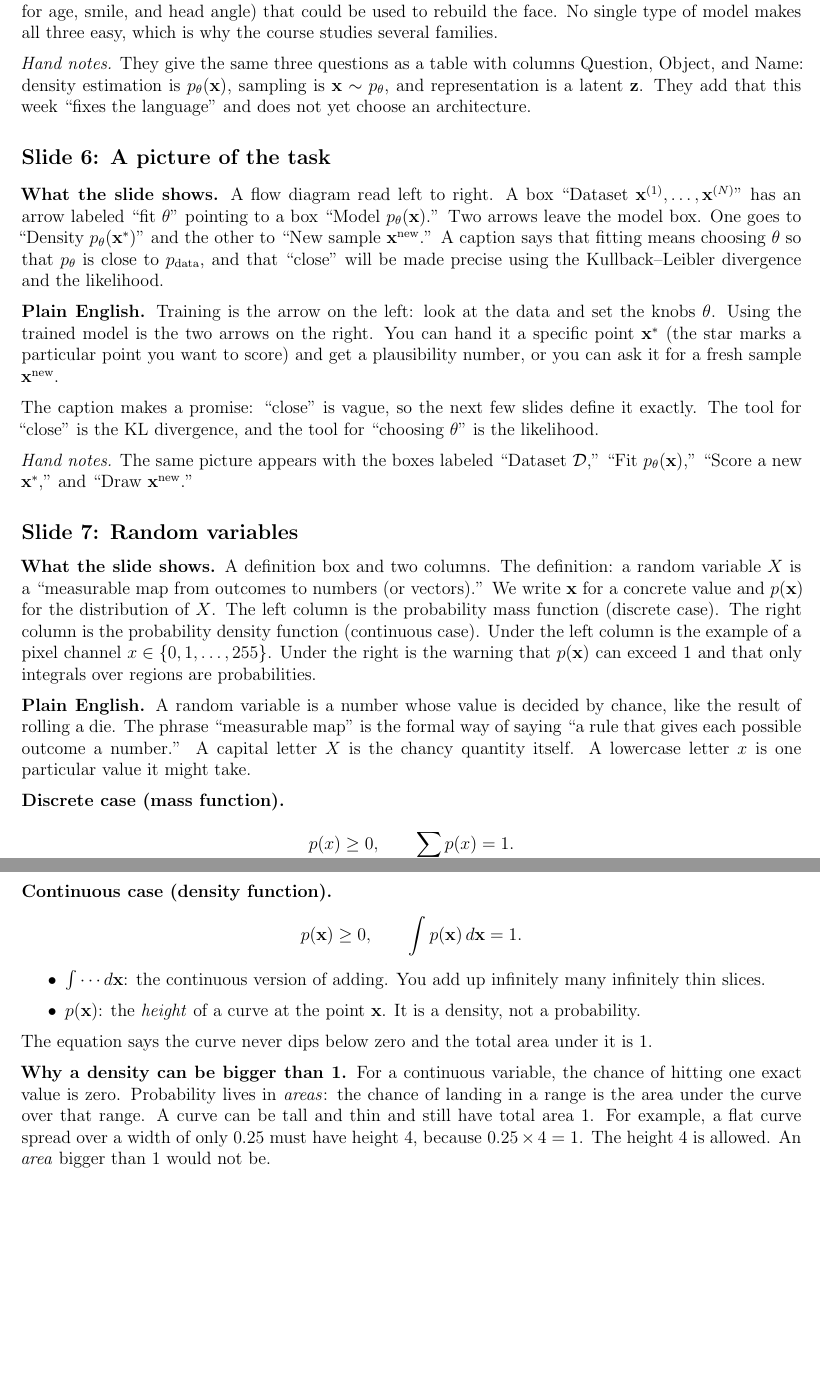
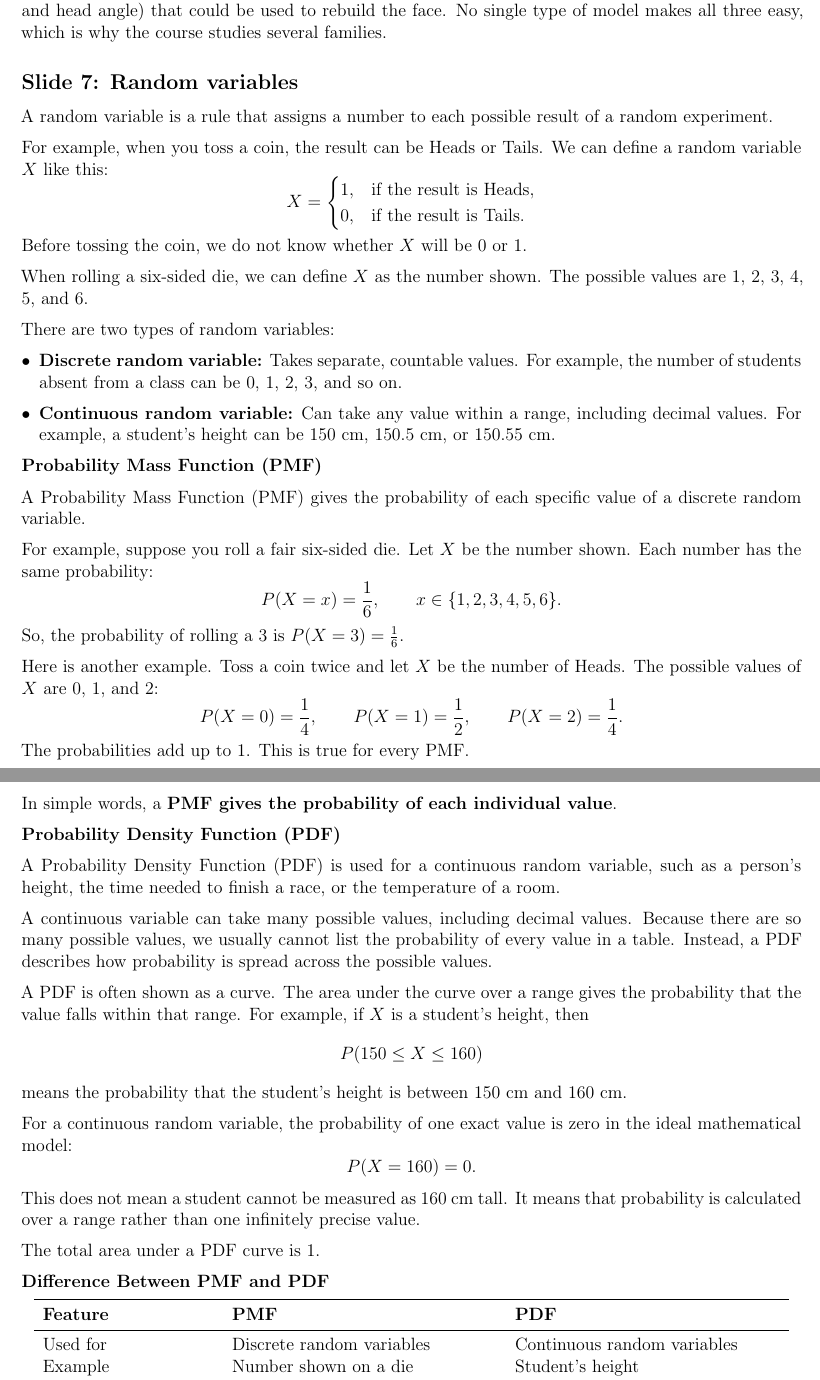
Before and after one commit to abdullah-al-mahmud-18/cse755, a LaTeX document (main.tex, which reads lectures/week_01_probabilitic_modeling_likelihood_latent_variables.tex): two parts of pages 4 and 5 of 23 before the commit and two parts of pages 3 and 4 of 22 after it, joined at a grey line, cut so that both start at the same text, the shorter picture padded with empty space. Compiled offline with pdfLaTeX.

Commit message:
feat: fix notes upto slide 7

```diff
--- a/lectures/week_01_probabilitic_modeling_likelihood_latent_variables.tex
+++ b/lectures/week_01_probabilitic_modeling_likelihood_latent_variables.tex
@@ -84 +66,2 @@ drawn from an unknown data distribution $p_{\text{data}}(\mathbf{x})$, learn a m
+    \end{scriptsize}
 \end{itemize}
@@ -93,28 +68,34 @@ Below the boxes: families of models differ in \textit{which} of these three are
-\textbf{Plain English.} Picture a model of faces. Question 1 asks how face-like a given picture is. Question 2 asks the model to invent a brand-new face. Question 3 asks for a short description (like slider settings for age, smile, and head angle) that could be used to rebuild the face. No single type of model makes all three easy, which is why the course studies several families.
-
-\textit{Hand notes.} They give the same three questions as a table with columns Question, Object, and Name: density estimation is $p_\theta(\mathbf{x})$, sampling is $\mathbf{x}\sim p_\theta$, and representation is a latent $\mathbf{z}$. They add that this week ``fixes the language'' and does not yet choose an architecture.
-
-%%%%%%%%%%%%%%%%%%%%%%%%%%%%%%%%%%%%%%%%%%%%%%%%%%%%%%%%
-\subsection*{Slide 6: A picture of the task}
-\addcontentsline{toc}{subsection}{Slide 6: A picture of the task}
-
-\textbf{What the slide shows.} A flow diagram read left to right. A box ``Dataset $\mathbf{x}^{(1)},\dots,\mathbf{x}^{(N)}$'' has an arrow labeled ``fit $\theta$'' pointing to a box ``Model $p_\theta(\mathbf{x})$.'' Two arrows leave the model box. One goes to ``Density $p_\theta(\mathbf{x}^*)$'' and the other to ``New sample $\mathbf{x}^{\text{new}}$.'' A caption says that fitting means choosing $\theta$ so that $p_\theta$ is close to $p_{\text{data}}$, and that ``close'' will be made precise using the Kullback--Leibler divergence and the likelihood.
-
-\textbf{Plain English.} Training is the arrow on the left: look at the data and set the knobs $\theta$. Using the trained model is the two arrows on the right. You can hand it a specific point $\mathbf{x}^*$ (the star marks a particular point you want to score) and get a plausibility number, or you can ask it for a fresh sample $\mathbf{x}^{\text{new}}$.
-
-The caption makes a promise: ``close'' is vague, so the next few slides define it exactly. The tool for ``close'' is the KL divergence, and the tool for ``choosing $\theta$'' is the likelihood.
-
-\textit{Hand notes.} The same picture appears with the boxes labeled ``Dataset $\mathcal{D}$,'' ``Fit $p_\theta(\mathbf{x})$,'' ``Score a new $\mathbf{x}^*$,'' and ``Draw $\mathbf{x}^{\text{new}}$.''
+Picture a model of faces. Question 1 asks how face-like a given picture is. Question 2 asks the model to invent a brand-new face. Question 3 asks for a short description (like slider settings for age, smile, and head angle) that could be used to rebuild the face. No single type of model makes all three easy, which is why the course studies several families.
 
 %%%%%%%%%%%%%%%%%%%%%%%%%%%%%%%%%%%%%%%%%%%%%%%%%%%%%%%%
 \subsection*{Slide 7: Random variables}
-\addcontentsline{toc}{subsection}{Slide 7: Random variables}
 
-\textbf{What the slide shows.} A definition box and two columns. The definition: a random variable $X$ is a ``measurable map from outcomes to numbers (or vectors).'' We write $\mathbf{x}$ for a concrete value and $p(\mathbf{x})$ for the distribution of $X$. The left column is the probability mass function (discrete case). The right column is the probability density function (continuous case). Under the left column is the example of a pixel channel $x\in\{0,1,\dots,255\}$. Under the right is the warning that $p(\mathbf{x})$ can exceed 1 and that only integrals over regions are probabilities.
+A random variable is a rule that assigns a number to each possible result of a random experiment.
 
-\textbf{Plain English.} A random variable is a number whose value is decided by chance, like the result of rolling a die. The phrase ``measurable map'' is the formal way of saying ``a rule that gives each possible outcome a number.'' A capital letter $X$ is the chancy quantity itself. A lowercase letter $x$ is one particular value it might take.
+For example, when you toss a coin, the result can be Heads or Tails. We can define a random variable \(X\) like this:
+\[
+X =
+\begin{cases}
+1, & \text{if the result is Heads},\\
+0, & \text{if the result is Tails}.
+\end{cases}
+\]
+Before tossing the coin, we do not know whether \(X\) will be 0 or 1.
 
-\textbf{Discrete case (mass function).}
+When rolling a six-sided die, we can define \(X\) as the number shown. The possible values are 1, 2, 3, 4, 5, and 6.
+
+There are two types of random variables:
+\begin{itemize}[leftmargin=*]
+    \item \textbf{Discrete random variable:} Takes separate, countable values. For example, the number of students absent from a class can be 0, 1, 2, 3, and so on.
+    \item \textbf{Continuous random variable:} Can take any value within a range, including decimal values. For example, a student's height can be 150 cm, 150.5 cm, or 150.55 cm.
+\end{itemize}
+
+\textbf{Probability Mass Function (PMF)}
+
+A Probability Mass Function (PMF) gives the probability of each specific value of a discrete random variable.
+
+For example, suppose you roll a fair six-sided die. Let \(X\) be the number shown. Each number has the same probability:
 \[
-p(x)\ge 0,\qquad \sum_x p(x)=1.
+P(X=x)=\frac{1}{6}, \qquad x \in \{1,2,3,4,5,6\}.
 \]
+So, the probability of rolling a 3 is \(P(X=3)=\frac{1}{6}\).
@@ -126,13 +102,45 @@ The equation says two things: no probability is negative, and all the probabilit
 
-\textbf{Continuous case (density function).}
+Here is another example. Toss a coin twice and let \(X\) be the number of Heads. The possible values of \(X\) are 0, 1, and 2:
 \[
-p(\mathbf{x})\ge 0,\qquad \int p(\mathbf{x})\,d\mathbf{x}=1.
+P(X=0)=\frac{1}{4}, \qquad
+P(X=1)=\frac{1}{2}, \qquad
+P(X=2)=\frac{1}{4}.
 \]
-\begin{itemize}
-\item $\int \cdots d\mathbf{x}$: the continuous version of adding. You add up infinitely many infinitely thin slices.
-\item $p(\mathbf{x})$: the \textit{height} of a curve at the point $\mathbf{x}$. It is a density, not a probability.
-\end{itemize}
-The equation says the curve never dips below zero and the total area under it is 1.
+The probabilities add up to 1. This is true for every PMF.
 
-\textbf{Why a density can be bigger than 1.} For a continuous variable, the chance of hitting one exact value is zero. Probability lives in \textit{areas}: the chance of landing in a range is the area under the curve over that range. A curve can be tall and thin and still have total area 1. For example, a flat curve spread over a width of only $0.25$ must have height $4$, because $0.25\times 4=1$. The height 4 is allowed. An \textit{area} bigger than 1 would not be.
+In simple words, a \textbf{PMF gives the probability of each individual value}.
 
+\textbf{Probability Density Function (PDF)}
+
+A Probability Density Function (PDF) is used for a continuous random variable, such as a person's height, the time needed to finish a race, or the temperature of a room.
+
+A continuous variable can take many possible values, including decimal values. Because there are so many possible values, we usually cannot list the probability of every value in a table. Instead, a PDF describes how probability is spread across the possible values.
+
+A PDF is often shown as a curve. The area under the curve over a range gives the probability that the value falls within that range. For example, if \(X\) is a student's height, then
+\[
+P(150 \leq X \leq 160)
+\]
+means the probability that the student's height is between 150 cm and 160 cm.
+
+For a continuous random variable, the probability of one exact value is zero in the ideal mathematical model:
+\[
+P(X=160)=0.
+\]
+This does not mean a student cannot be measured as 160 cm tall. It means that probability is calculated over a range rather than one infinitely precise value.
+
+The total area under a PDF curve is 1.
+
+\textbf{Difference Between PMF and PDF}
+
+\begin{center}
+\begin{tabular}{>{\raggedright\arraybackslash}p{0.22\textwidth} >{\raggedright\arraybackslash}p{0.34\textwidth} >{\raggedright\arraybackslash}p{0.34\textwidth}}
+\toprule
+\textbf{Feature} & \textbf{PMF} & \textbf{PDF} \\
+\midrule
+Used for & Discrete random variables & Continuous random variables \\
+Example & Number shown on a die & Student's height \\
+Probability & Gives probability for each specific value & Area over a range gives probability \\
+Total & All probabilities add up to 1 & Total area under the curve is 1 \\
+\bottomrule
+\end{tabular}
+\end{center}
```
Also changed, not shown: cse755.pdf, lectures/week_01_probabilitic_modeling_likelihood_latent_variables.tex (77 more changed lines).
